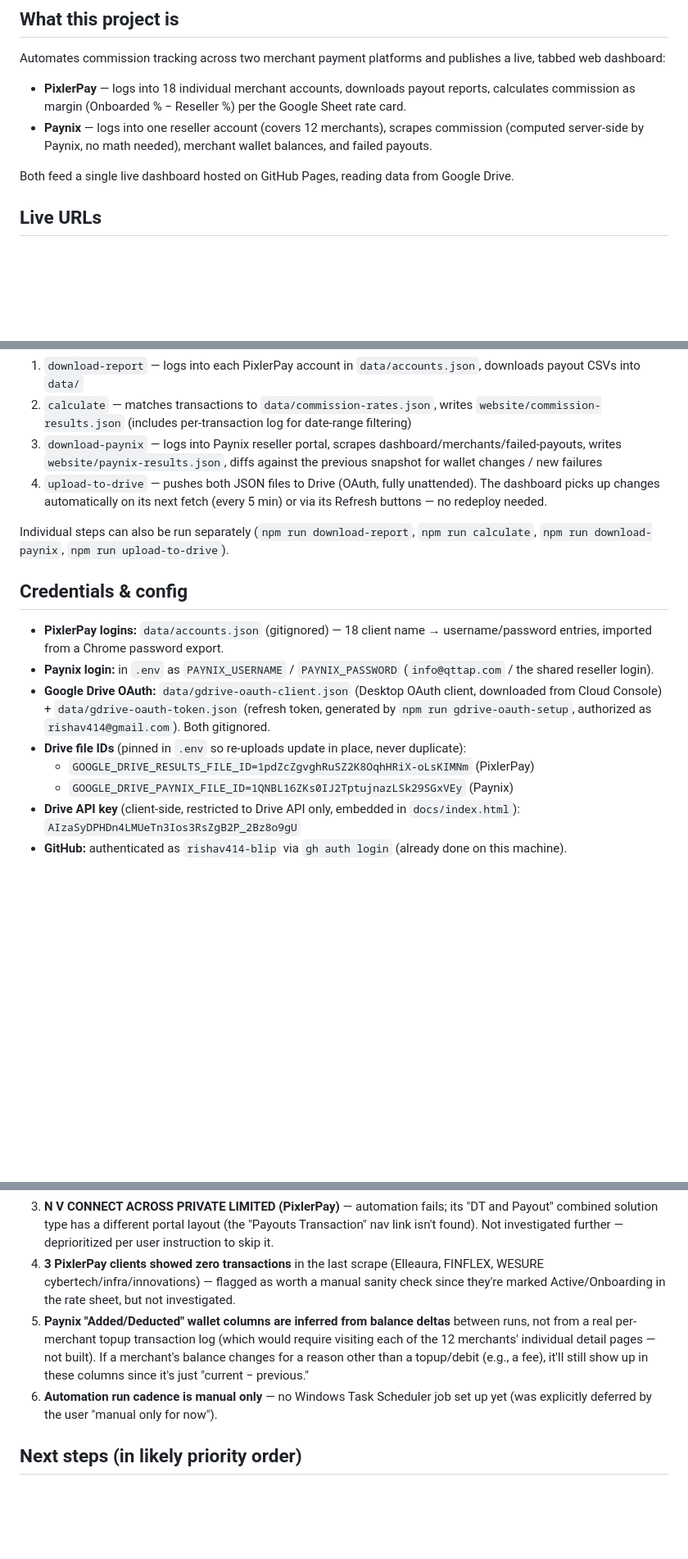
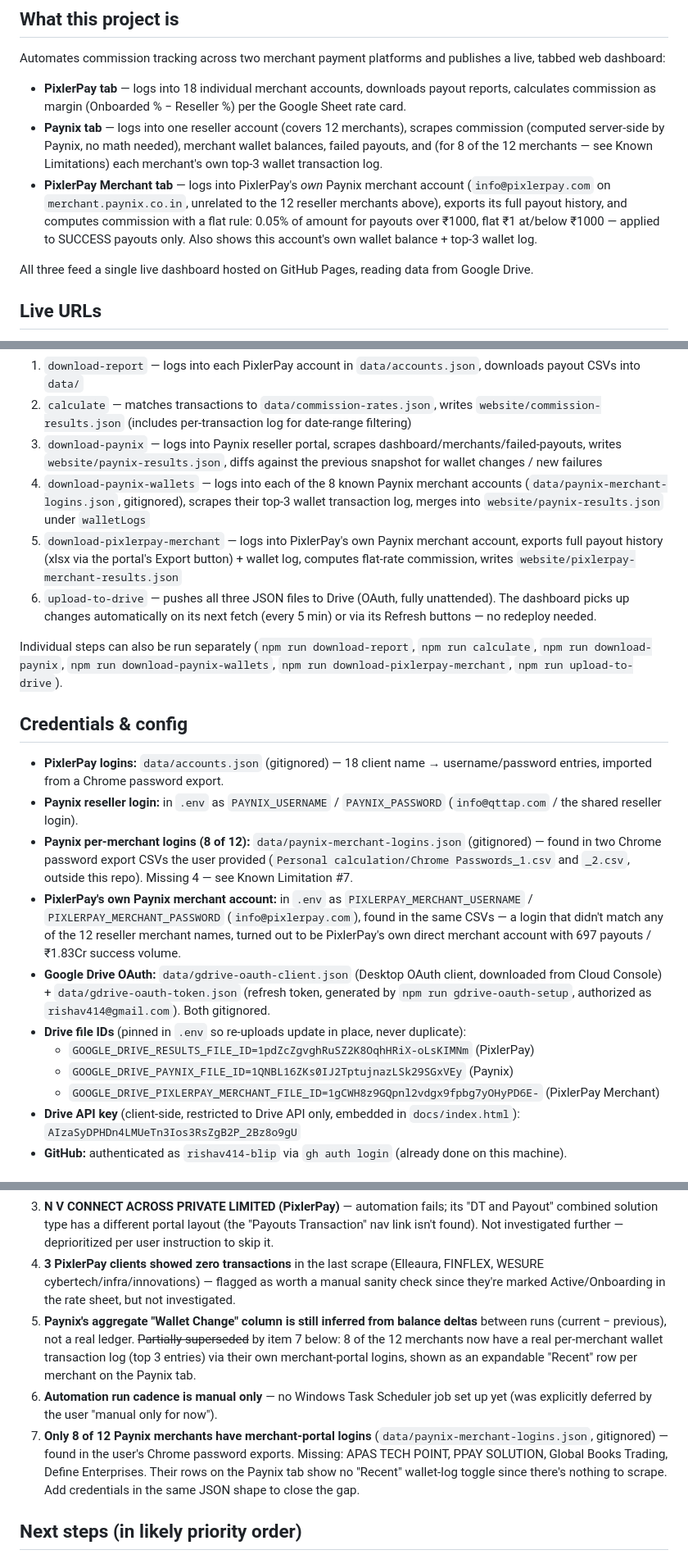
Before and after one commit to rishav414-blip/pixlerpay-commission, a Markdown page: HANDOFF.md, 3 parts joined by grey strips. Shown at 82% size. Drawn GitHub-style; blank space fills up the shorter version.

Commit message:
Document PixlerPay Merchant tab and Paynix wallet-log credentials in HANDOFF.md

```diff
--- a/HANDOFF.md
+++ b/HANDOFF.md
@@ -7,15 +7,22 @@ Last updated: 2026-07-10
 Automates commission tracking across two merchant payment platforms and
 publishes a live, tabbed web dashboard:
 
-- **PixlerPay** — logs into 18 individual merchant accounts, downloads
+- **PixlerPay tab** — logs into 18 individual merchant accounts, downloads
   payout reports, calculates commission as margin (Onboarded % − Reseller %)
   per the Google Sheet rate card.
-- **Paynix** — logs into one reseller account (covers 12 merchants),
+- **Paynix tab** — logs into one reseller account (covers 12 merchants),
   scrapes commission (computed server-side by Paynix, no math needed),
-  merchant wallet balances, and failed payouts.
+  merchant wallet balances, failed payouts, and (for 8 of the 12 merchants
+  — see Known Limitations) each merchant's own top-3 wallet transaction log.
+- **PixlerPay Merchant tab** — logs into PixlerPay's *own* Paynix merchant
+  account (`info@pixlerpay.com` on `merchant.paynix.co.in`, unrelated to
+  the 12 reseller merchants above), exports its full payout history, and
+  computes commission with a flat rule: 0.05% of amount for payouts over
+  ₹1000, flat ₹1 at/below ₹1000 — applied to SUCCESS payouts only. Also
+  shows this account's own wallet balance + top-3 wallet log.
 
-Both feed a single live dashboard hosted on GitHub Pages, reading data from
-Google Drive.
+All three feed a single live dashboard hosted on GitHub Pages, reading data
+from Google Drive.
 
 ## Live URLs
 
@@ -37,18 +44,23 @@ Runs, in order:
 1. `download-report` — logs into each PixlerPay account in `data/accounts.json`, downloads payout CSVs into `data/`
 2. `calculate` — matches transactions to `data/commission-rates.json`, writes `website/commission-results.json` (includes per-transaction log for date-range filtering)
 3. `download-paynix` — logs into Paynix reseller portal, scrapes dashboard/merchants/failed-payouts, writes `website/paynix-results.json`, diffs against the previous snapshot for wallet changes / new failures
-4. `upload-to-drive` — pushes both JSON files to Drive (OAuth, fully unattended). The dashboard picks up changes automatically on its next fetch (every 5 min) or via its Refresh buttons — no redeploy needed.
+4. `download-paynix-wallets` — logs into each of the 8 known Paynix merchant accounts (`data/paynix-merchant-logins.json`, gitignored), scrapes their top-3 wallet transaction log, merges into `website/paynix-results.json` under `walletLogs`
+5. `download-pixlerpay-merchant` — logs into PixlerPay's own Paynix merchant account, exports full payout history (xlsx via the portal's Export button) + wallet log, computes flat-rate commission, writes `website/pixlerpay-merchant-results.json`
+6. `upload-to-drive` — pushes all three JSON files to Drive (OAuth, fully unattended). The dashboard picks up changes automatically on its next fetch (every 5 min) or via its Refresh buttons — no redeploy needed.
 
-Individual steps can also be run separately (`npm run download-report`, `npm run calculate`, `npm run download-paynix`, `npm run upload-to-drive`).
+Individual steps can also be run separately (`npm run download-report`, `npm run calculate`, `npm run download-paynix`, `npm run download-paynix-wallets`, `npm run download-pixlerpay-merchant`, `npm run upload-to-drive`).
 
 ## Credentials & config
 
 - **PixlerPay logins:** `data/accounts.json` (gitignored) — 18 client name → username/password entries, imported from a Chrome password export.
-- **Paynix login:** in `.env` as `PAYNIX_USERNAME` / `PAYNIX_PASSWORD` (`info@qttap.com` / the shared reseller login).
+- **Paynix reseller login:** in `.env` as `PAYNIX_USERNAME` / `PAYNIX_PASSWORD` (`info@qttap.com` / the shared reseller login).
+- **Paynix per-merchant logins (8 of 12):** `data/paynix-merchant-logins.json` (gitignored) — found in two Chrome password export CSVs the user provided (`Personal calculation/Chrome Passwords_1.csv` and `_2.csv`, outside this repo). Missing 4 — see Known Limitation #7.
+- **PixlerPay's own Paynix merchant account:** in `.env` as `PIXLERPAY_MERCHANT_USERNAME` / `PIXLERPAY_MERCHANT_PASSWORD` (`info@pixlerpay.com`), found in the same CSVs — a login that didn't match any of the 12 reseller merchant names, turned out to be PixlerPay's own direct merchant account with 697 payouts / ₹1.83Cr success volume.
 - **Google Drive OAuth:** `data/gdrive-oauth-client.json` (Desktop OAuth client, downloaded from Cloud Console) + `data/gdrive-oauth-token.json` (refresh token, generated by `npm run gdrive-oauth-setup`, authorized as `rishav414@gmail.com`). Both gitignored.
 - **Drive file IDs** (pinned in `.env` so re-uploads update in place, never duplicate):
   - `GOOGLE_DRIVE_RESULTS_FILE_ID=1pdZcZgvghRuSZ2K8OqhHRiX-oLsKIMNm` (PixlerPay)
   - `GOOGLE_DRIVE_PAYNIX_FILE_ID=1QNBL16ZKs0IJ2TptujnazLSk29SGxVEy` (Paynix)
+  - `GOOGLE_DRIVE_PIXLERPAY_MERCHANT_FILE_ID=1gCWH8z9GQpnl2vdgx9fpbg7yOHyPD6E-` (PixlerPay Merchant)
 - **Drive API key** (client-side, restricted to Drive API only, embedded in `docs/index.html`): `AIzaSyDPHDn4LMUeTn3Ios3RsZgB2P_2Bz8o9gU`
 - **GitHub:** authenticated as `rishav414-blip` via `gh auth login` (already done on this machine).
 
@@ -72,8 +84,9 @@ Individual steps can also be run separately (`npm run download-report`, `npm run
    - **Status:** waiting on the user to create a bot via @BotFather and share the token + send the bot one message (needed to capture the chat ID). Nothing built yet on this front.
 3. **N V CONNECT ACROSS PRIVATE LIMITED (PixlerPay)** — automation fails; its "DT and Payout" combined solution type has a different portal layout (the "Payouts Transaction" nav link isn't found). Not investigated further — deprioritized per user instruction to skip it.
 4. **3 PixlerPay clients showed zero transactions** in the last scrape (Elleaura, FINFLEX, WESURE cybertech/infra/innovations) — flagged as worth a manual sanity check since they're marked Active/Onboarding in the rate sheet, but not investigated.
-5. **Paynix "Added/Deducted" wallet columns are inferred from balance deltas** between runs, not from a real per-merchant topup transaction log (which would require visiting each of the 12 merchants' individual detail pages — not built). If a merchant's balance changes for a reason other than a topup/debit (e.g., a fee), it'll still show up in these columns since it's just "current − previous."
+5. **Paynix's aggregate "Wallet Change" column is still inferred from balance deltas** between runs (current − previous), not a real ledger. ~~Partially superseded~~ by item 7 below: 8 of the 12 merchants now have a real per-merchant wallet transaction log (top 3 entries) via their own merchant-portal logins, shown as an expandable "Recent" row per merchant on the Paynix tab.
 6. **Automation run cadence is manual only** — no Windows Task Scheduler job set up yet (was explicitly deferred by the user "manual only for now").
+7. **Only 8 of 12 Paynix merchants have merchant-portal logins** (`data/paynix-merchant-logins.json`, gitignored) — found in the user's Chrome password exports. Missing: APAS TECH POINT, PPAY SOLUTION, Global Books Trading, Define Enterprises. Their rows on the Paynix tab show no "Recent" wallet-log toggle since there's nothing to scrape. Add credentials in the same JSON shape to close the gap.
 
 ## Next steps (in likely priority order)
 
```
Also changed, not shown: other parts of HANDOFF.md (+1 -1 lines).
